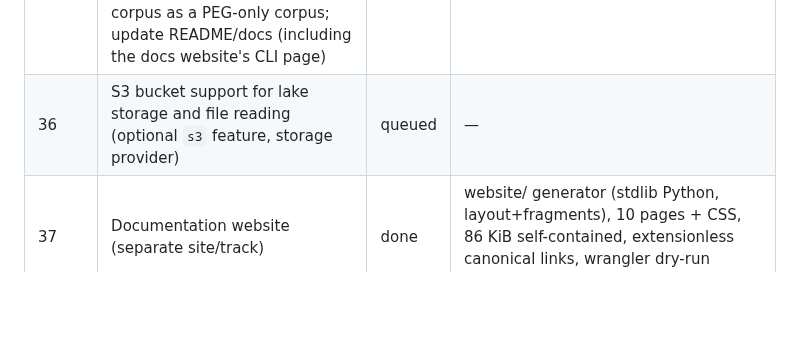
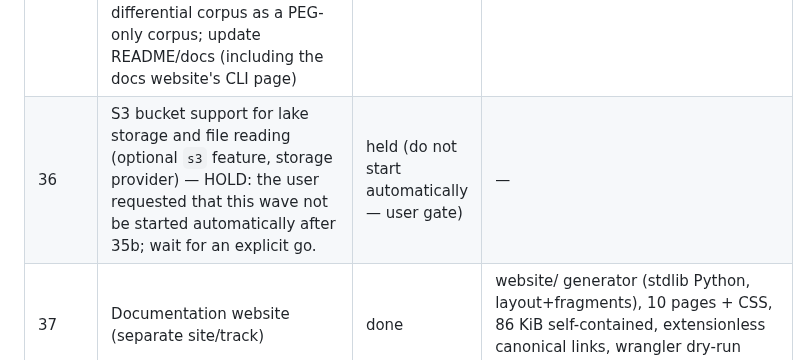
Before and after one commit to openlearnia/pinkdb, a Markdown page: ROADMAP.md, the part around the change. Rendered like a GitHub page; blank space fills up the shorter version.

Commit message:
roadmap: hold wave 36 (S3) pending explicit go

```diff
--- a/ROADMAP.md
+++ b/ROADMAP.md
@@ -59,7 +59,7 @@ Status: `done` / `in progress` / `queued`. A wave is `done` only when `cargo bui
 | 34 | Lake architecture: DuckLake-style decoupled metadata + data storage (catalog, snapshots, data files) (separate crates, storage layer) | done | crates/pink-lake + CLI lake feature: catalog.json + immutable snapshots/<v>.json + per-table data/<table>/<uuid>.pink (single-table engine bytes); snapshot/version/restore API; crash-atomic publication; 465 tests both parser modes, 35 CLI lake tests, clippy clean incl. lake,encryption; process-race harness 8×4/6×4/6×6 consistent; sizes default 2.29 MB / +lake 2.47 MB |
 | 35 | Vortex file format as the default lake data format (format crate / extension) | queued | — |
 | 35b | Parser cleanup: delete the hand-written recursive-descent parser + lexer and the `PINKDB_PARSER` switch (PEG-only parsing); retain/re-home the shared pieces the PEG grammar and WAL statement-splitting still use; port lexer/parser unit tests to PEG tests; keep the differential corpus as a PEG-only corpus; update README/docs (including the docs website's CLI page) | queued | — |
-| 36 | S3 bucket support for lake storage and file reading (optional `s3` feature, storage provider) | queued | — |
+| 36 | S3 bucket support for lake storage and file reading (optional `s3` feature, storage provider) — HOLD: the user requested that this wave not be started automatically after 35b; wait for an explicit go. | held (do not start automatically — user gate) | — |
 | 37 | Documentation website (separate site/track) | done | website/ generator (stdlib Python, layout+fragments), 10 pages + CSS, 86 KiB self-contained, extensionless canonical links, wrangler dry-run validated |
 | 38 | Host the website and extension repository on Cloudflare Workers + R2 (infra; Workers half done, R2 deferred to the extensions-repository wave 32/39) | done | live at https://pinkdb-docs.defaultcms.workers.dev (Workers static assets; .html links 307→canonical extensionless; 404-page; assets 200) |
 | 39 | CI/CD publishing of extensions to the repository (build, test, sign, publish) (infra/CI workflows) | queued | — |
```
